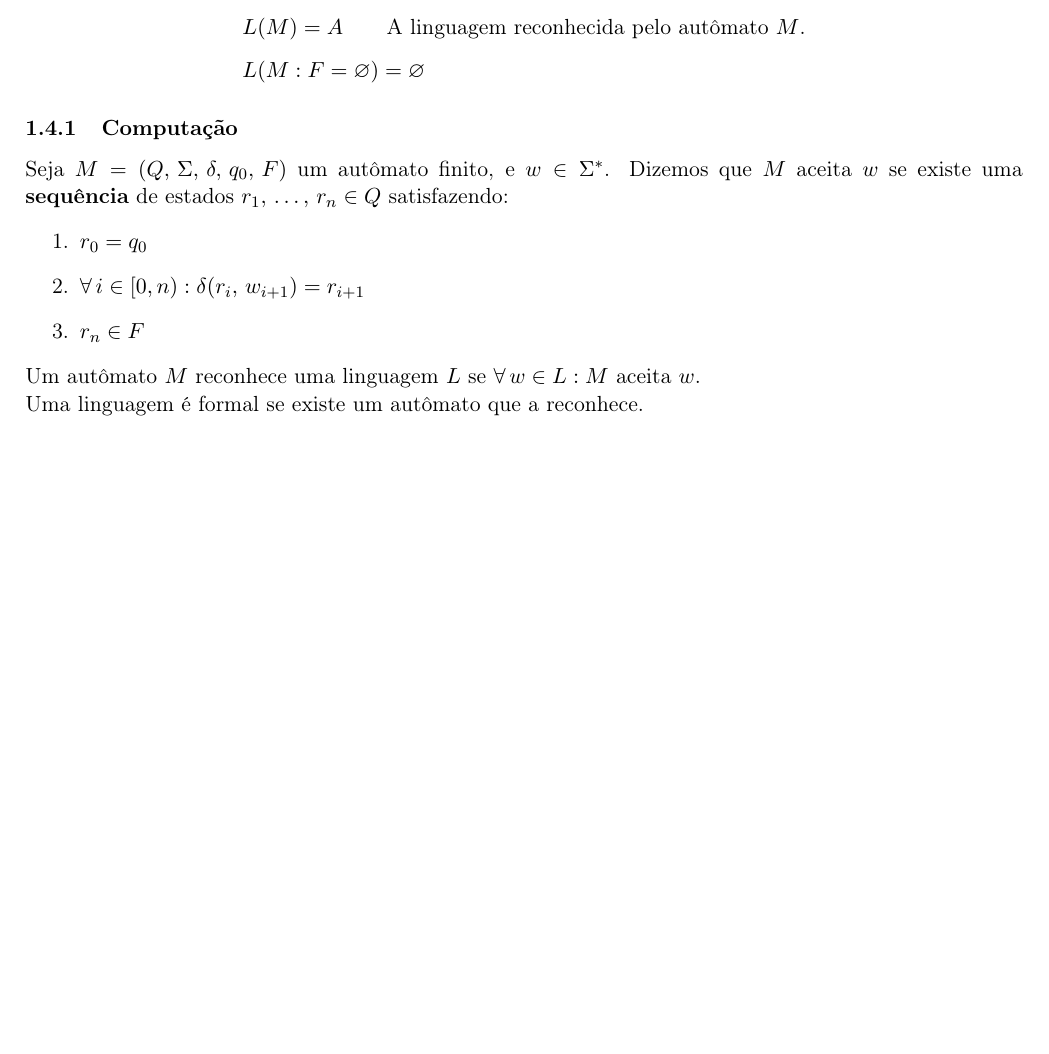
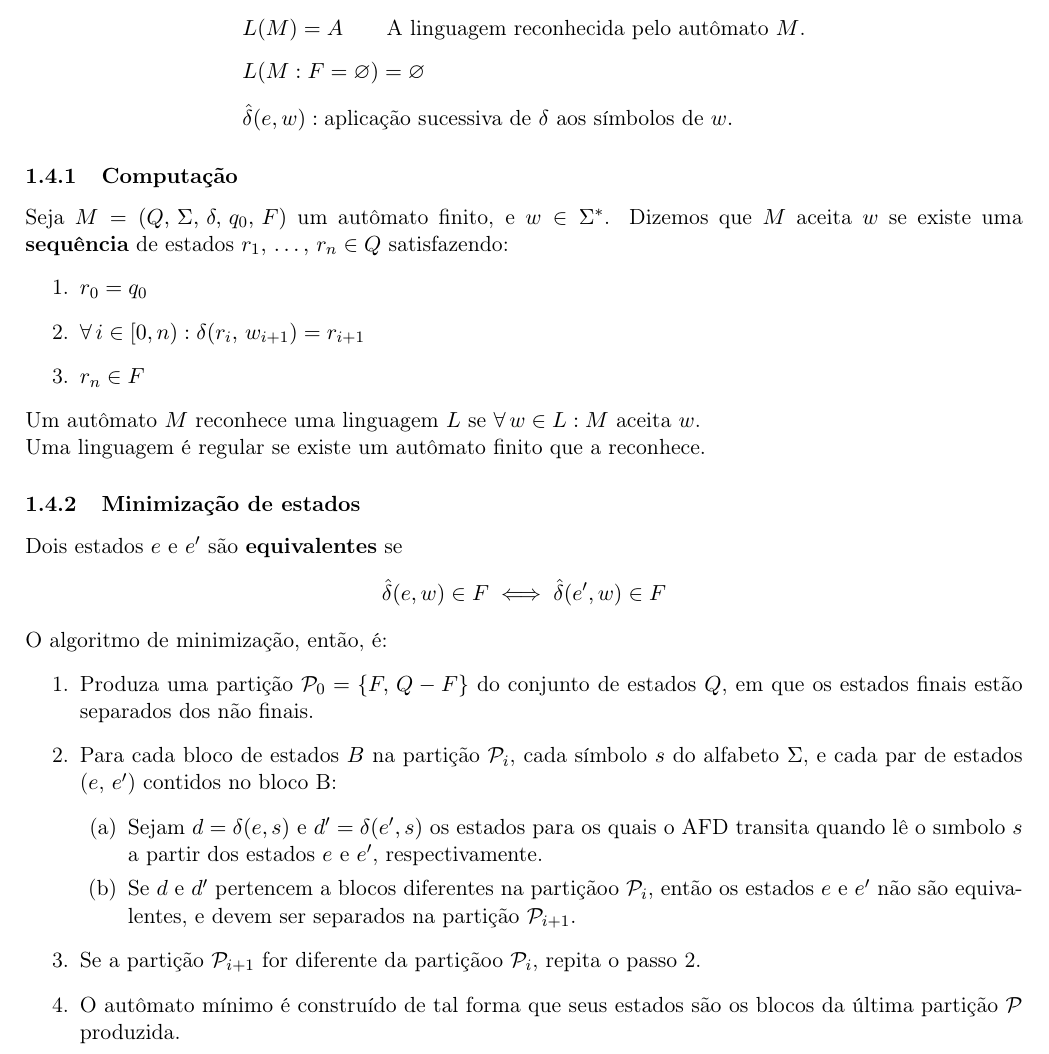
Before and after one commit to gahag-notes/ftc, a LaTeX document (notebook.tex): part of page 2 of 2, cut so that both start at the same text, the shorter picture padded with empty space. The pictures show the PDF file notebook.pdf that the author committed with the source.

Commit message:
03-28 Class.

```diff
--- a/notebook.tex
+++ b/notebook.tex
@@ -89,10 +89,11 @@ Um autômato finito determinístico é definido por:
 Notação:
 \begin{align*}
   & L(M) = A \qquad \text{A linguagem reconhecida pelo autômato $M$.} \\[5pt]
-  & L(M: F = \varnothing) = \varnothing
+  & L(M: F = \varnothing) = \varnothing \\[5pt]
+  & \hat{\delta}(e, w): \text{aplicação sucessiva de }\delta\text{ aos símbolos de }w.
 \end{align*}
 \subsubsection{Computação}
-\label{sec:orgad4b725}
+\label{sec:orgf450fc4}
 Seja \(M = (Q,\, \Sigma,\, \delta,\, q_0,\, F)\) um autômato finito, e \(w \in \Sigma^*\).
 Dizemos que \(M\) aceita \(w\) se existe uma \textbf{sequência} de estados
 \(r_1, \,\hdots,\, r_n \in Q\) satisfazendo:
@@ -102,5 +103,29 @@ Dizemos que \(M\) aceita \(w\) se existe uma \textbf{sequência} de estados
 \item \(r_n \in F\)
 \end{enumerate}
 Um autômato \(M\) reconhece uma linguagem \(L\) se \(\forall\, w \in L: M \text{ aceita } w\). \\
-Uma linguagem é formal se existe um autômato que a reconhece.
+Uma linguagem é regular se existe um autômato finito que a reconhece.
+\subsubsection{Minimização de estados}
+\label{sec:orgd357e0e}
+Dois estados \(e\) e \(e'\) são \textbf{equivalentes} se
+\[
+  \hat{\delta}(e, w) \in F \iff \hat{\delta}(e', w) \in F
+\]
+O algoritmo de minimização, então, é:
+\begin{enumerate}
+\item Produza uma partição \(\mathcal{P}_0 = \{F,\, Q - F\}\) do conjunto de estados \(Q\),
+em que os estados finais estão separados dos não finais.
+\item Para cada bloco de estados \(B\) na partição \(\mathcal{P}_i\), cada símbolo \(s\) do
+alfabeto \(\Sigma\), e cada par de estados (\(e\), \(e'\)) contidos no bloco B:
+\begin{enumerate}
+\item Sejam \(d = \delta(e, s)\) e \(d' = \delta(e' , s)\) os estados para os quais o AFD
+transita quando lê o sı́mbolo \(s\) a partir dos estados \(e\) e \(e'\), respectivamente.
+\item Se \(d\) e \(d'\) pertencem a blocos diferentes na partiçãoo \(\mathcal{P}_i\), então
+os estados \(e\) e \(e'\) não são equivalentes, e devem ser separados na partição
+\(\mathcal{P}_{i+1}\).
+\end{enumerate}
+\item Se a partição \(\mathcal{P}_{i+1}\) for diferente da partiçãoo \(\mathcal{P}_i\),
+repita o passo 2.
+\item O autômato mínimo é construído de tal forma que seus estados são os blocos da
+última partição \(\mathcal{P}\) produzida.
+\end{enumerate}
 \end{document}
```
Also changed, not shown: notebook.pdf, notebook.tex (14 more changed lines), 1 other file.
